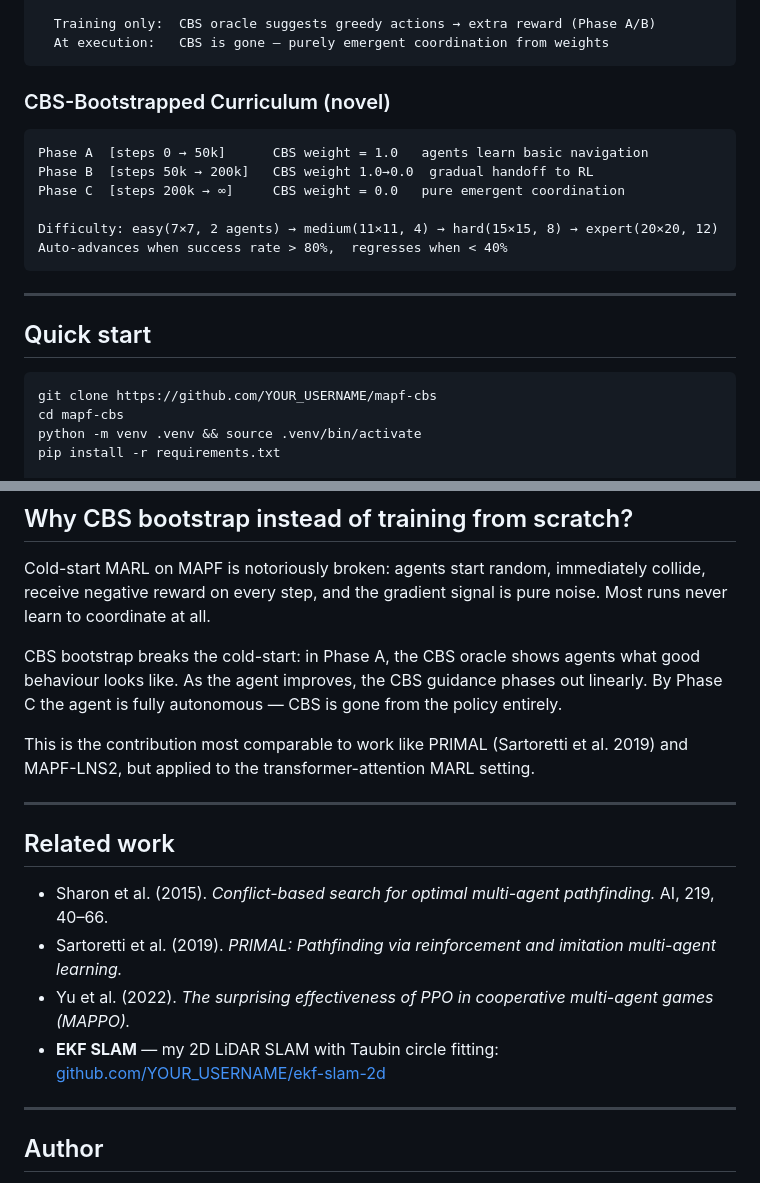
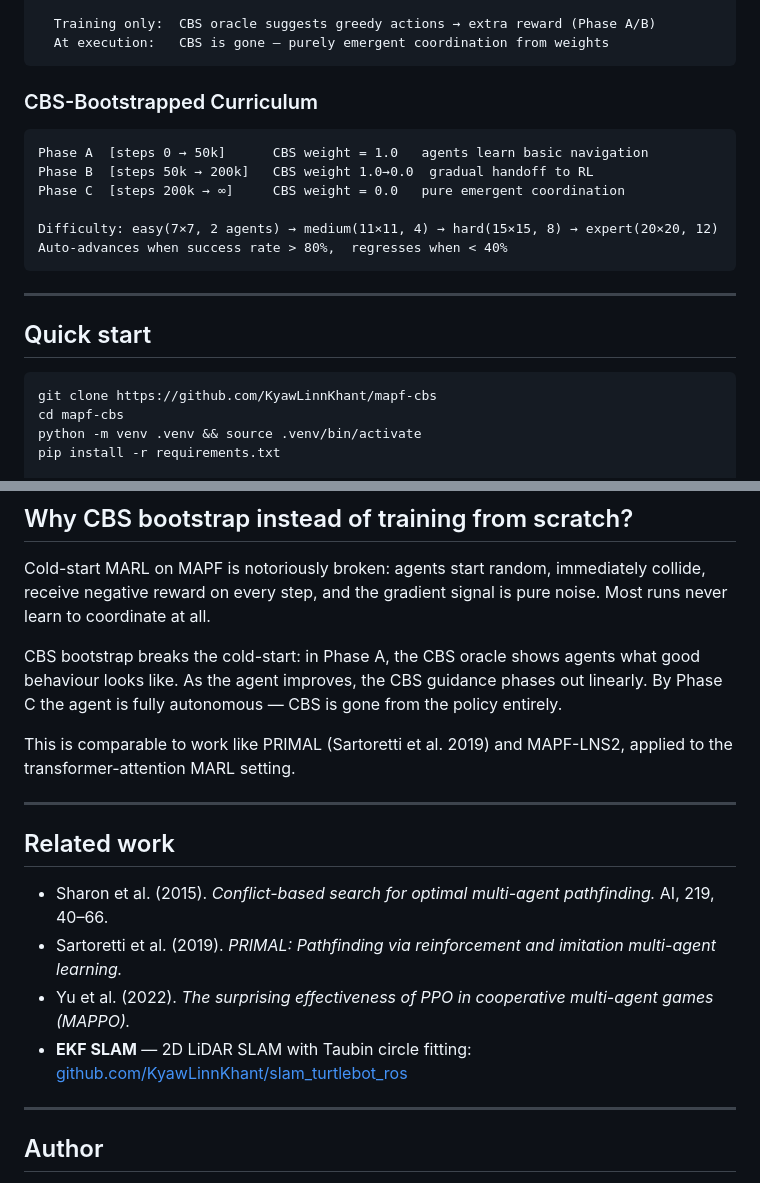
Before and after one commit to KyawLinnKhant/mapf-cbs, a Markdown page: README.md, 2 parts joined by grey strips. GitHub-like rendering.

Commit message:
Fix placeholders: YOUR_USERNAME → KyawLinnKhant, fix EKF SLAM link, add demo.gif

````diff
--- a/README.md
+++ b/README.md
@@ -46,7 +46,7 @@ This repo contains two solvers and a full training pipeline:
   At execution:   CBS is gone — purely emergent coordination from weights
 ```
 
-### CBS-Bootstrapped Curriculum (novel)
+### CBS-Bootstrapped Curriculum
 
 ```
 Phase A  [steps 0 → 50k]      CBS weight = 1.0   agents learn basic navigation
@@ -62,7 +62,7 @@ Auto-advances when success rate > 80%,  regresses when < 40%
 ## Quick start
 
 ```bash
-git clone https://github.com/YOUR_USERNAME/mapf-cbs
+git clone https://github.com/KyawLinnKhant/mapf-cbs
 cd mapf-cbs
 python -m venv .venv && source .venv/bin/activate
 pip install -r requirements.txt
@@ -156,8 +156,8 @@ CBS bootstrap breaks the cold-start: in Phase A, the CBS oracle shows agents wha
 good behaviour looks like. As the agent improves, the CBS guidance phases out linearly.
 By Phase C the agent is fully autonomous — CBS is gone from the policy entirely.
 
-This is the contribution most comparable to work like PRIMAL (Sartoretti et al. 2019)
-and MAPF-LNS2, but applied to the transformer-attention MARL setting.
+This is comparable to work like PRIMAL (Sartoretti et al. 2019) and MAPF-LNS2,
+applied to the transformer-attention MARL setting.
 
 ---
 
@@ -166,7 +166,7 @@ and MAPF-LNS2, but applied to the transformer-attention MARL setting.
 - Sharon et al. (2015). *Conflict-based search for optimal multi-agent pathfinding.* AI, 219, 40–66.
 - Sartoretti et al. (2019). *PRIMAL: Pathfinding via reinforcement and imitation multi-agent learning.*
 - Yu et al. (2022). *The surprising effectiveness of PPO in cooperative multi-agent games (MAPPO).*
-- **EKF SLAM** — my 2D LiDAR SLAM with Taubin circle fitting: [github.com/YOUR_USERNAME/ekf-slam-2d](https://github.com/YOUR_USERNAME/ekf-slam-2d)
+- **EKF SLAM** — 2D LiDAR SLAM with Taubin circle fitting: [github.com/KyawLinnKhant/slam_turtlebot_ros](https://github.com/KyawLinnKhant/slam_turtlebot_ros)
 
 ---
 
````
Also changed, not shown: other parts of README.md (+1 -1 lines).
